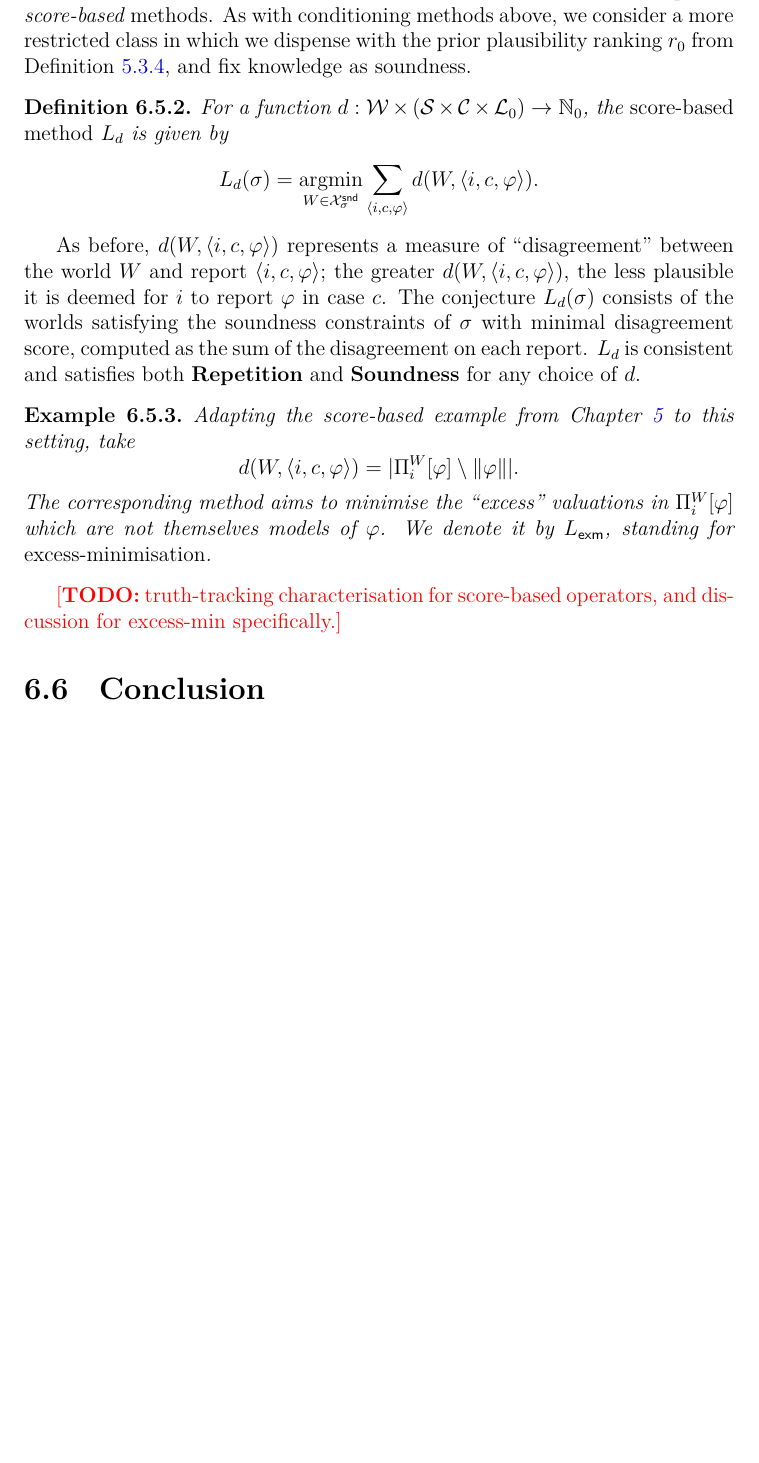
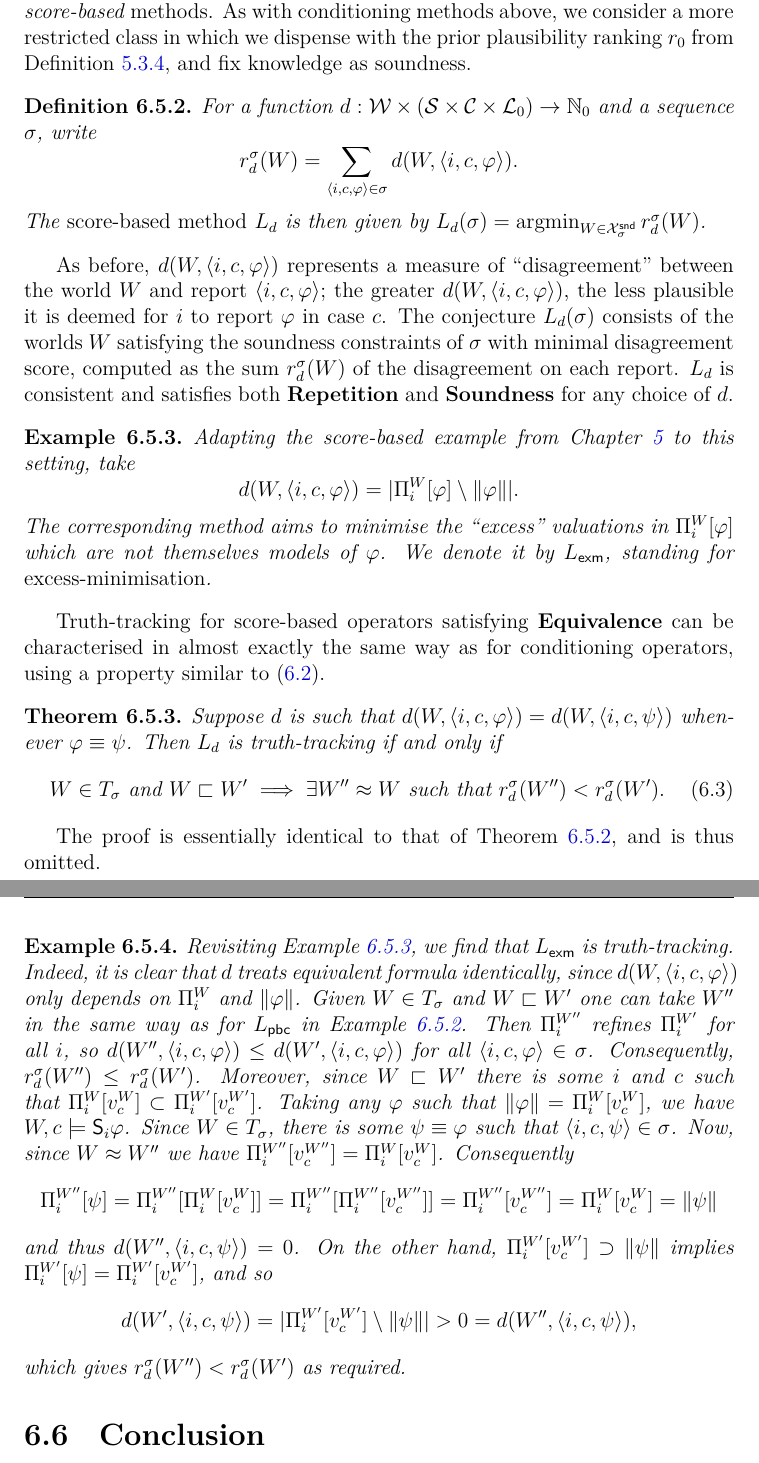
Before and after one commit to joesingo/thesis, a LaTeX thesis (main.tex, which reads chapters/truth-tracking/content.tex): part of page 206 of 224 before the commit and two parts of pages 206 and 207 of 225 after it, the two joined at a grey line, cut so that both start at the same text, the shorter picture padded with empty space. Compiled offline with XeLaTeX.

Commit message:
tt: show exm is truth-tracking

```diff
--- a/chapters/truth-tracking/content.tex
+++ b/chapters/truth-tracking/content.tex
@@ -1519,28 +1520,27 @@ knowledge as soundness.
 
 \begin{definition}
     For a function $d: \worlds \times (\srcs \times \css \times \Lprop) \to
-    \N_{0}$, the \emph{score-based method} $L_d$ is given by
+    \N_{0}$ and a sequence $\sigma$, write
     \[
-        L_d(\sigma)
-        = \argmin_{W \in \Xsnd_\sigma}{
-            \sum_{\tuple{i, c, \phi}}{
-                d(W, \tuple{i, c, \phi})
-            }
-        }.
+        r_d^\sigma(W)
+        = \sum_{\tuple{i, c, \phi} \in \sigma}{d(W, \tuple{i, c, \phi})}.
     \]
+    The \emph{score-based method} $L_d$ is then given by
+    $L_d(\sigma) = \argmin_{W \in \Xsnd_\sigma}{r_d^\sigma(W)}$.
 \end{definition}
 
 As before, $d(W, \tuple{i, c, \phi})$ represents a measure of ``disagreement''
 between the world $W$ and report $\tuple{i, c, \phi}$; the greater $d(W,
 \tuple{i, c, \phi})$, the less plausible it is deemed for $i$ to report $\phi$
-in case $c$. The conjecture $L_d(\sigma)$ consists of the worlds satisfying the
-soundness constraints of $\sigma$ with minimal disagreement score, computed as
-the sum of the disagreement on each report.
+in case $c$. The conjecture $L_d(\sigma)$ consists of the worlds $W$ satisfying
+the soundness constraints of $\sigma$ with minimal disagreement score, computed
+as the sum $r_d^\sigma(W)$ of the disagreement on each report.
 %
 $L_d$ is consistent and satisfies both \repetition{} and \soundness{} for any
 choice of $d$.
 
 \begin{example}
+    \label{tt_ex_exm}
     Adapting the score-based example from \cref{chapter_belief_change} to this
     setting, take
     \[
@@ -1552,8 +1552,62 @@ choice of $d$.
     it by $L_\exm$, standing for \emph{excess-minimisation}.
 \end{example}
 
-\todo{truth-tracking characterisation for score-based operators, and discussion
-for excess-min specifically.}
+Truth-tracking for score-based operators satisfying \equivalence{} can be
+characterised in almost exactly the same way as for conditioning operators,
+using a property similar to \cref{tt_eqn_conditioning_tt_characterisation}.
+
+\begin{theorem}
+    \label{tt_thm_scorebased_tt_suff_cond}
+    Suppose $d$ is such that $d(W, \tuple{i, c, \phi}) = d(W, \tuple{i, c,
+    \psi})$ whenever $\phi \equiv \psi$. Then $L_d$ is truth-tracking if and
+    only if
+    \begin{equation}
+        \label{tt_eqn_scorebased_tt_characterisation}
+        W \in T_\sigma \text{ and }
+            W \speclt W'
+                \implies
+                    \exists W'' \speceq W \text{ such that }
+                        r_d^\sigma(W'') < r_d^\sigma(W').
+    \end{equation}
+\end{theorem}
+
+The proof is essentially identical to that of
+\cref{tt_thm_conditioning_tt_characterisation}, and is thus omitted.
+
+\begin{example}
+    Revisiting \cref{tt_ex_exm}, we find that $L_\exm$ is truth-tracking.
+    Indeed, it is clear that $d$ treats equivalent formula identically, since
+    $d(W, \tuple{i, c, \phi})$ only depends on $\Pi^W_i$ and $\propmods{\phi}$.
+    Given $W \in T_\sigma$ and $W \speclt W'$ one can take $W''$ in the
+    same way as for $L_\pbc$ in
+    \cref{tt_ex_conditioning_operators_revisited}. Then $\Pi^{W''}_i$ refines
+    $\Pi^{W'}_i$ for all $i$, so $d(W'', \tuple{i, c, \phi}) \le d(W',
+    \tuple{i, c, \phi})$ for all $\tuple{i, c, \phi} \in \sigma$. Consequently,
+    $r_d^\sigma(W'') \le r_d^\sigma(W')$. Moreover, since $W \speclt W'$
+    there is some $i$ and $c$ such that $\Pi^{W}_i[v^{W}_c]
+    \subset \Pi^{W'}_i[v^{W'}_c]$. Taking any $\phi$ such that $\propmods{\phi}
+    = \Pi^{W}_i[v^{W}_c]$, we have $W, c \models \S_i\phi$. Since $W \in
+    T_\sigma$, there is some $\psi \equiv \phi$ such that $\tuple{i, c, \psi}
+    \in \sigma$. Now, since $W \speceq W''$ we have $\Pi^{W''}_i[v^{W''}_c] =
+    \Pi^{W}_i[v^W_c]$. Consequently
+    \[
+        \Pi^{W''}_i[\psi]
+        = \Pi^{W''}_i[\Pi^W_i[v^W_c]]
+        = \Pi^{W''}_i[\Pi^{W''}_i[v^{W''}_c]]
+        = \Pi^{W''}_i[v^{W''}_c]
+        = \Pi^W_i[v^W_c]
+        = \propmods{\psi}
+    \]
+    and thus $d(W'', \tuple{i, c, \psi})= 0$. On the other hand,
+    $\Pi^{W'}_i[v^{W'}_c] \supset \propmods{\psi}$ implies $\Pi^{W'}_i[\psi] =
+    \Pi^{W'}_i[v^{W'}_c]$, and so
+    \[
+        d(W', \tuple{i, c, \psi})
+        = |\Pi^{W'}_i[v^{W'}_c] \setminus \propmods{\psi}|
+        > 0 = d(W'', \tuple{i, c, \psi}),
+    \]
+    which gives $r_d^\sigma(W'') < r_d^\sigma(W')$ as required.
+\end{example}
 
 \section{Conclusion}
 \label{tt_sec_conclusion}
```
Also changed, not shown: thesis.pdf, chapters/truth-tracking/content.tex (13 more changed lines).
